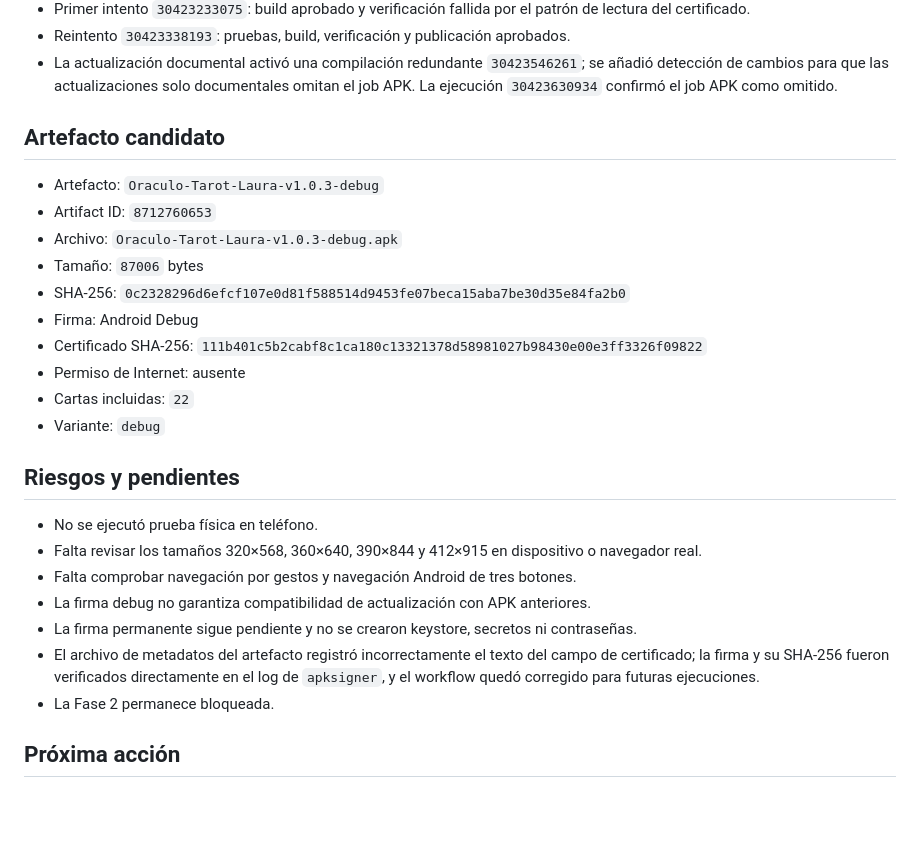
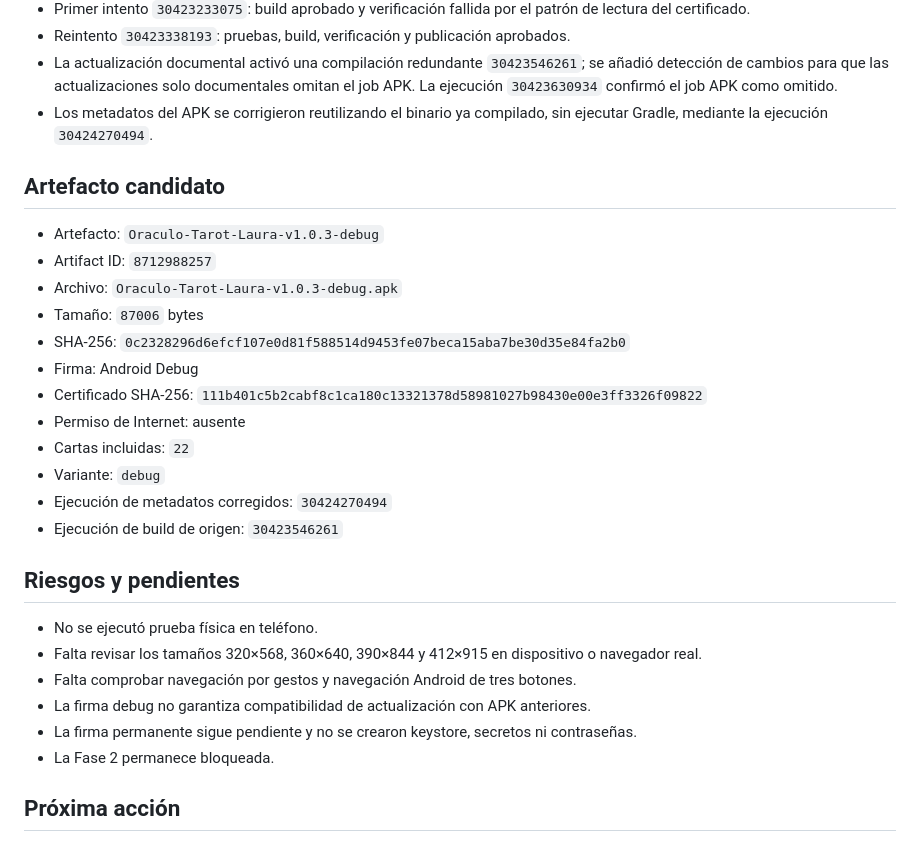
Before and after one commit to javix142-gif/oraculo-tarot-laura, a Markdown page: PROJECT_STATE.md, the part around the change. Rendered like a GitHub page; blank space fills up the shorter version.

Commit message:
docs: record corrected phase 1 artifact

```diff
--- a/PROJECT_STATE.md
+++ b/PROJECT_STATE.md
@@ -56,11 +56,12 @@ Aplicación web estática en la raíz y copia sincronizada en `android-web/`. Un
 - Primer intento `30423233075`: build aprobado y verificación fallida por el patrón de lectura del certificado.
 - Reintento `30423338193`: pruebas, build, verificación y publicación aprobados.
 - La actualización documental activó una compilación redundante `30423546261`; se añadió detección de cambios para que las actualizaciones solo documentales omitan el job APK. La ejecución `30423630934` confirmó el job APK como omitido.
+- Los metadatos del APK se corrigieron reutilizando el binario ya compilado, sin ejecutar Gradle, mediante la ejecución `30424270494`.
 
 ## Artefacto candidato
 
 - Artefacto: `Oraculo-Tarot-Laura-v1.0.3-debug`
-- Artifact ID: `8712760653`
+- Artifact ID: `8712988257`
 - Archivo: `Oraculo-Tarot-Laura-v1.0.3-debug.apk`
 - Tamaño: `87006` bytes
 - SHA-256: `0c2328296d6efcf107e0d81f588514d9453fe07beca15aba7be30d35e84fa2b0`
@@ -69,6 +70,8 @@ Aplicación web estática en la raíz y copia sincronizada en `android-web/`. Un
 - Permiso de Internet: ausente
 - Cartas incluidas: `22`
 - Variante: `debug`
+- Ejecución de metadatos corregidos: `30424270494`
+- Ejecución de build de origen: `30423546261`
 
 ## Riesgos y pendientes
 
@@ -77,7 +80,6 @@ Aplicación web estática en la raíz y copia sincronizada en `android-web/`. Un
 - Falta comprobar navegación por gestos y navegación Android de tres botones.
 - La firma debug no garantiza compatibilidad de actualización con APK anteriores.
 - La firma permanente sigue pendiente y no se crearon keystore, secretos ni contraseñas.
-- El archivo de metadatos del artefacto registró incorrectamente el texto del campo de certificado; la firma y su SHA-256 fueron verificados directamente en el log de `apksigner`, y el workflow quedó corregido para futuras ejecuciones.
 - La Fase 2 permanece bloqueada.
 
 ## Próxima acción
```
